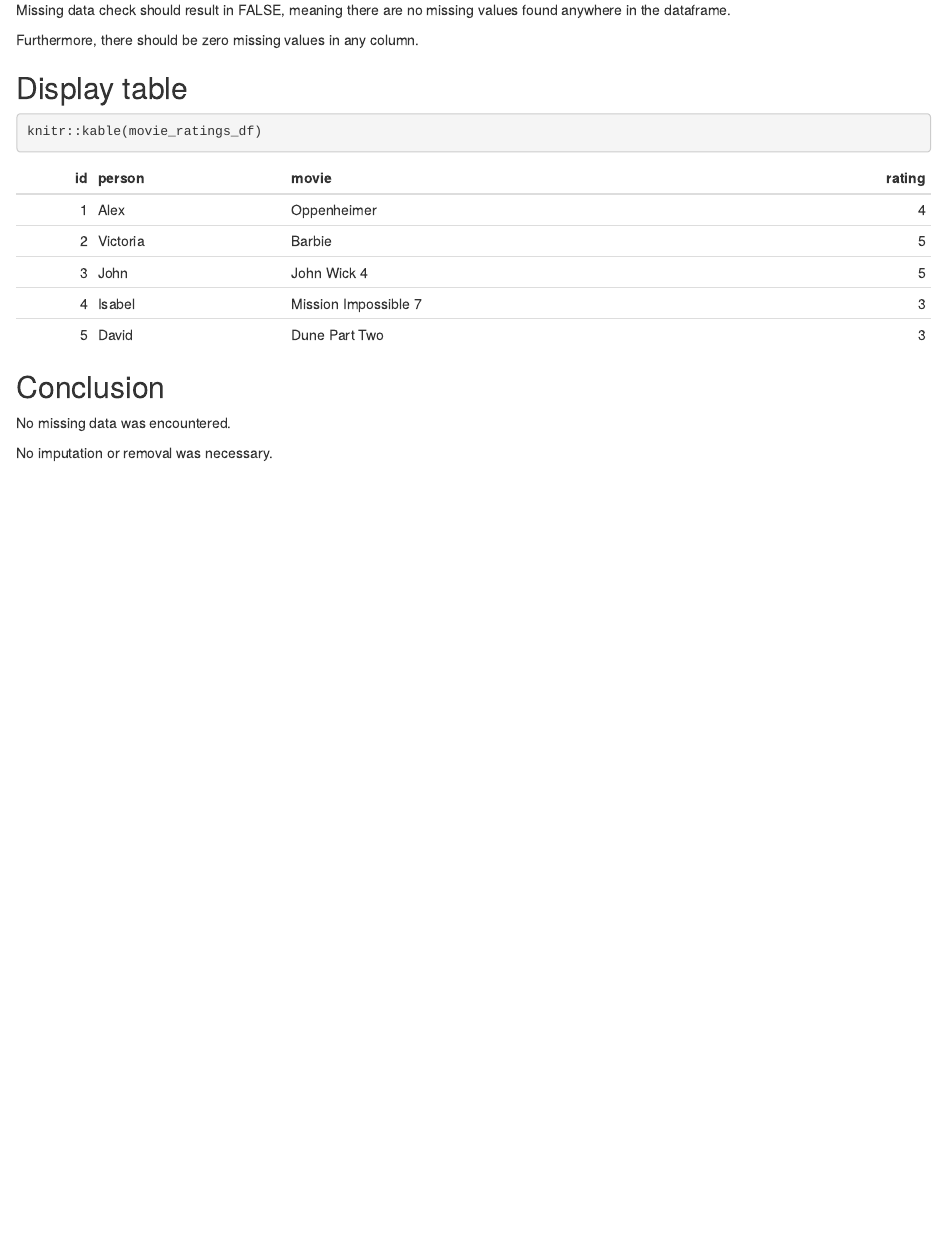
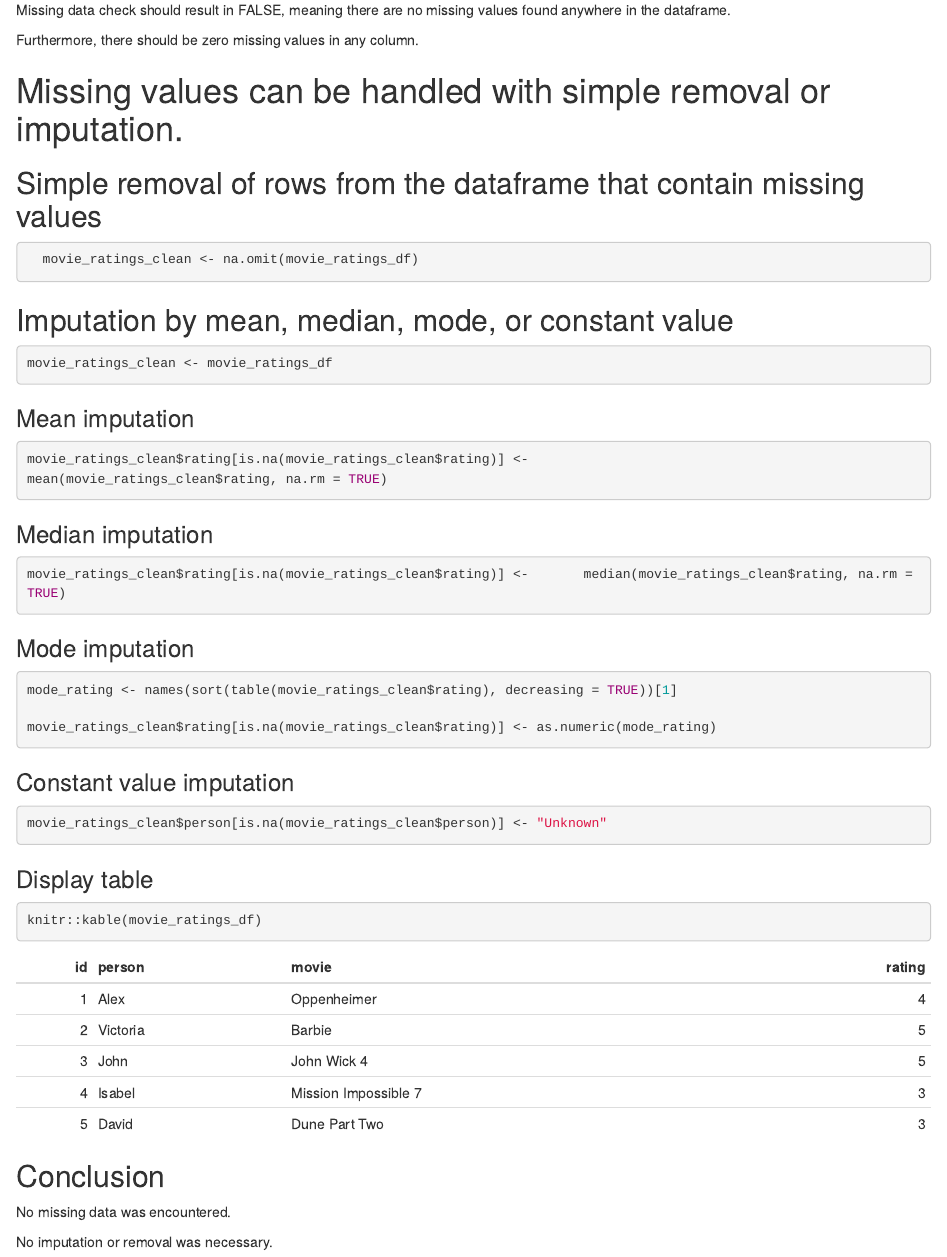
Before and after one commit to Emin-NYC/movie_ratings, an R Markdown document (movie_ratings.Rmd): the page in a window 1100 px wide, from 1140 px down. The pictures show the output file movie_ratings.html that the author committed with the source, opened offline.

Commit message:
Add files via upload
Added imputation options for when handling missing data

````diff
--- a/movie_ratings.Rmd
+++ b/movie_ratings.Rmd
@@ -59,8 +59,44 @@ Missing data check should result in FALSE, meaning there are no missing values f
 
 Furthermore, there should be zero missing values in any column.
 
-## Display table
+# Missing values can be handled with simple removal or imputation.
 
+## Simple removal of rows from the dataframe that contain missing values
+```{r}
+  movie_ratings_clean <- na.omit(movie_ratings_df)
+```
+
+## Imputation by mean, median, mode, or constant value
+```{r}
+movie_ratings_clean <- movie_ratings_df
+```
+
+### Mean imputation
+```{r}
+movie_ratings_clean$rating[is.na(movie_ratings_clean$rating)] <-
+mean(movie_ratings_clean$rating, na.rm = TRUE)
+```
+
+### Median imputation
+```{r}
+movie_ratings_clean$rating[is.na(movie_ratings_clean$rating)] <-       median(movie_ratings_clean$rating, na.rm = TRUE)
+```
+
+### Mode imputation
+```{r}
+mode_rating <- names(sort(table(movie_ratings_clean$rating), decreasing = TRUE))[1]
+
+movie_ratings_clean$rating[is.na(movie_ratings_clean$rating)] <- as.numeric(mode_rating)
+```
+
+
+### Constant value imputation
+```{r}
+movie_ratings_clean$person[is.na(movie_ratings_clean$person)] <- "Unknown"
+```
+
+
+### Display table
 ```{r}
 knitr::kable(movie_ratings_df)
 ```
````
Also changed, not shown: movie_ratings.html, movie_ratings.Rmd (6 more changed lines).
